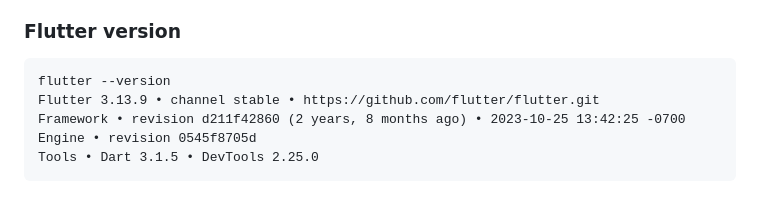
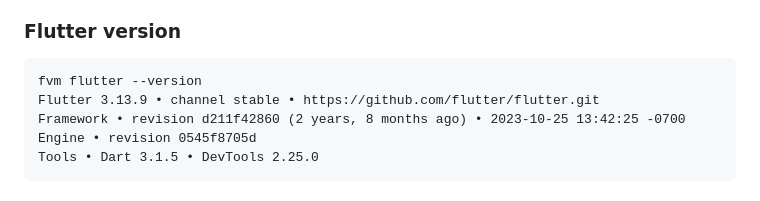
Before and after one commit to peebaNakhon/nca-iservice, a Markdown page: README.md, the part around the change. Drawn GitHub-style.

Commit message:
Change flutter version command to use fvm
Updated Flutter version command to use FVM.

````diff
--- a/README.md
+++ b/README.md
@@ -111,7 +111,7 @@
 
 ### Flutter version
 ```
-flutter --version
+fvm flutter --version
 Flutter 3.13.9 • channel stable • https://github.com/flutter/flutter.git
 Framework • revision d211f42860 (2 years, 8 months ago) • 2023-10-25 13:42:25 -0700
 Engine • revision 0545f8705d
````
